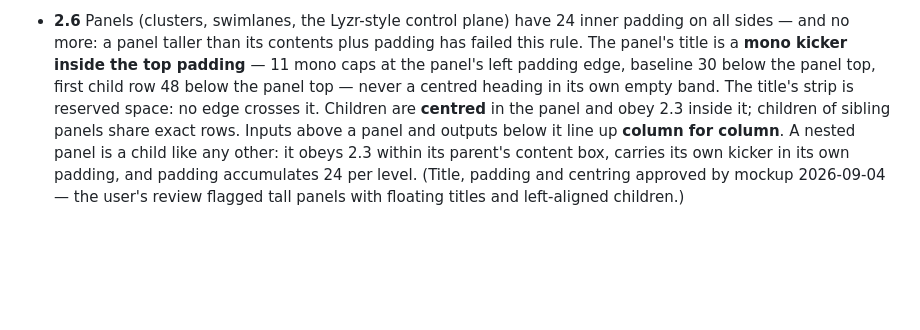
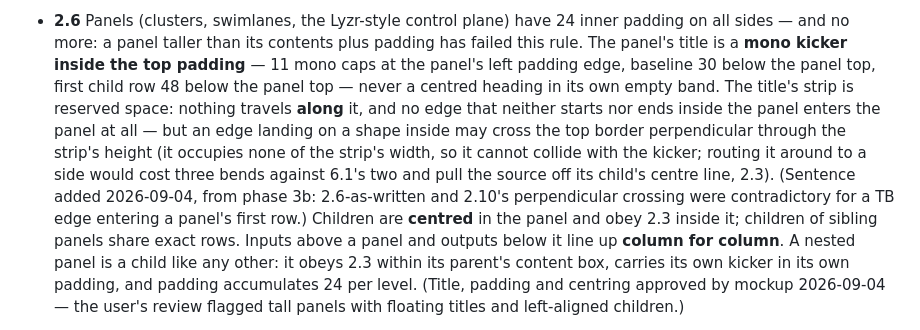
Before and after one commit to WaficMikati/GeekChart, a Markdown page: DESIGN.md, the part around the change. Rendered like a GitHub page; blank space fills up the shorter version.

Commit message:
DESIGN 2.6: the title strip blocks travel, not perpendicular entry
Nothing travels along the strip and outsiders never enter the panel,
but an edge landing on a shape inside crosses the top border
perpendicular through the strip's height - it occupies none of the
strip's width. The literal reading contradicted 2.10 for a TB edge
entering a panel's first row and cost three bends against 6.1's two.

```diff
--- a/DESIGN.md
+++ b/DESIGN.md
@@ -172,7 +172,15 @@ and the check that enforces it cannot drift apart.
   **mono kicker inside the top padding** — 11 mono caps at the panel's
   left padding edge, baseline 30 below the panel top, first child row 48
   below the panel top — never a centred heading in its own empty band.
-  The title's strip is reserved space: no edge crosses it. Children are
+  The title's strip is reserved space: nothing travels **along** it, and
+  no edge that neither starts nor ends inside the panel enters the panel
+  at all — but an edge landing on a shape inside may cross the top border
+  perpendicular through the strip's height (it occupies none of the
+  strip's width, so it cannot collide with the kicker; routing it around
+  to a side would cost three bends against 6.1's two and pull the source
+  off its child's centre line, 2.3). (Sentence added 2026-09-04, from
+  phase 3b: 2.6-as-written and 2.10's perpendicular crossing were
+  contradictory for a TB edge entering a panel's first row.) Children are
   **centred** in the panel and obey 2.3 inside it; children of sibling
   panels share exact rows. Inputs above a panel and outputs below it line
   up **column for column**. A nested panel is a child like any other: it
```
